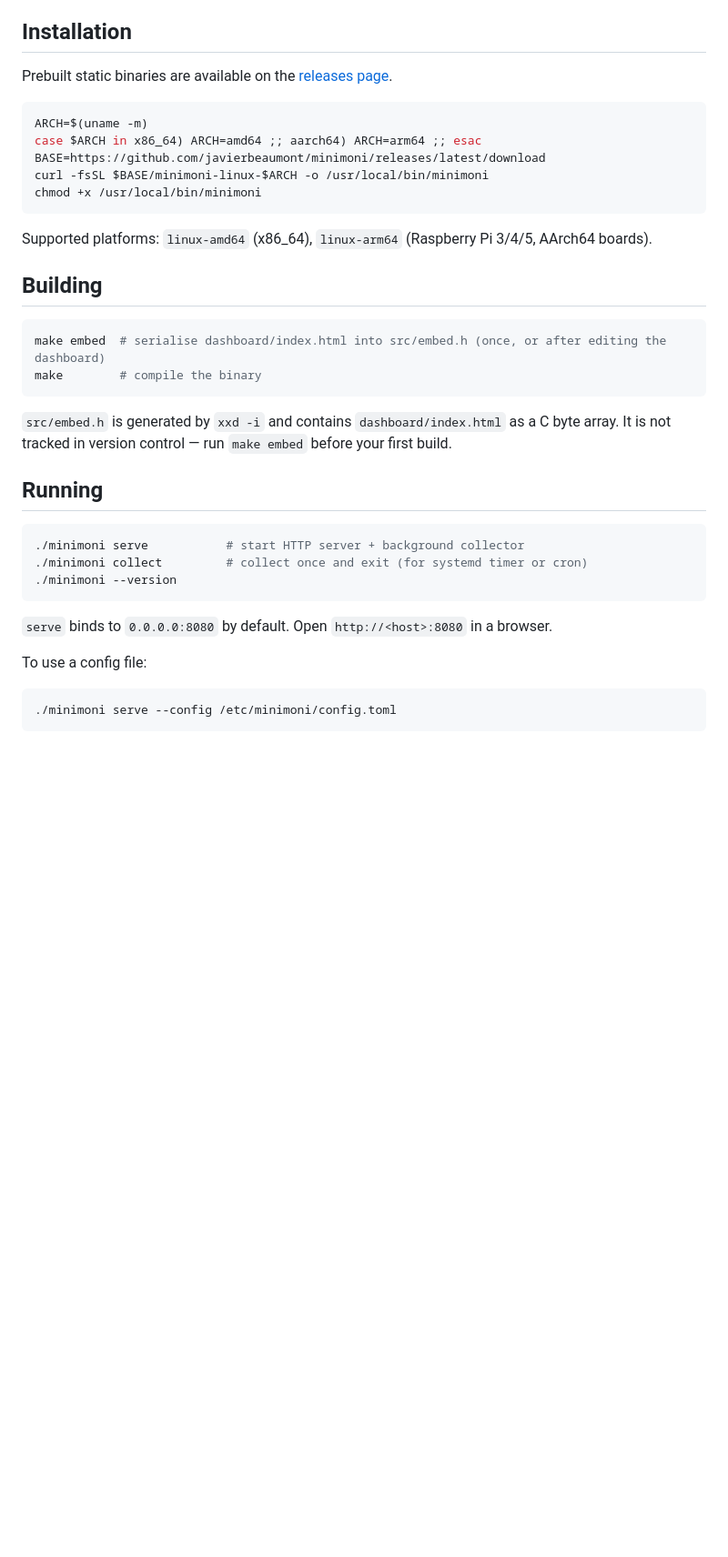
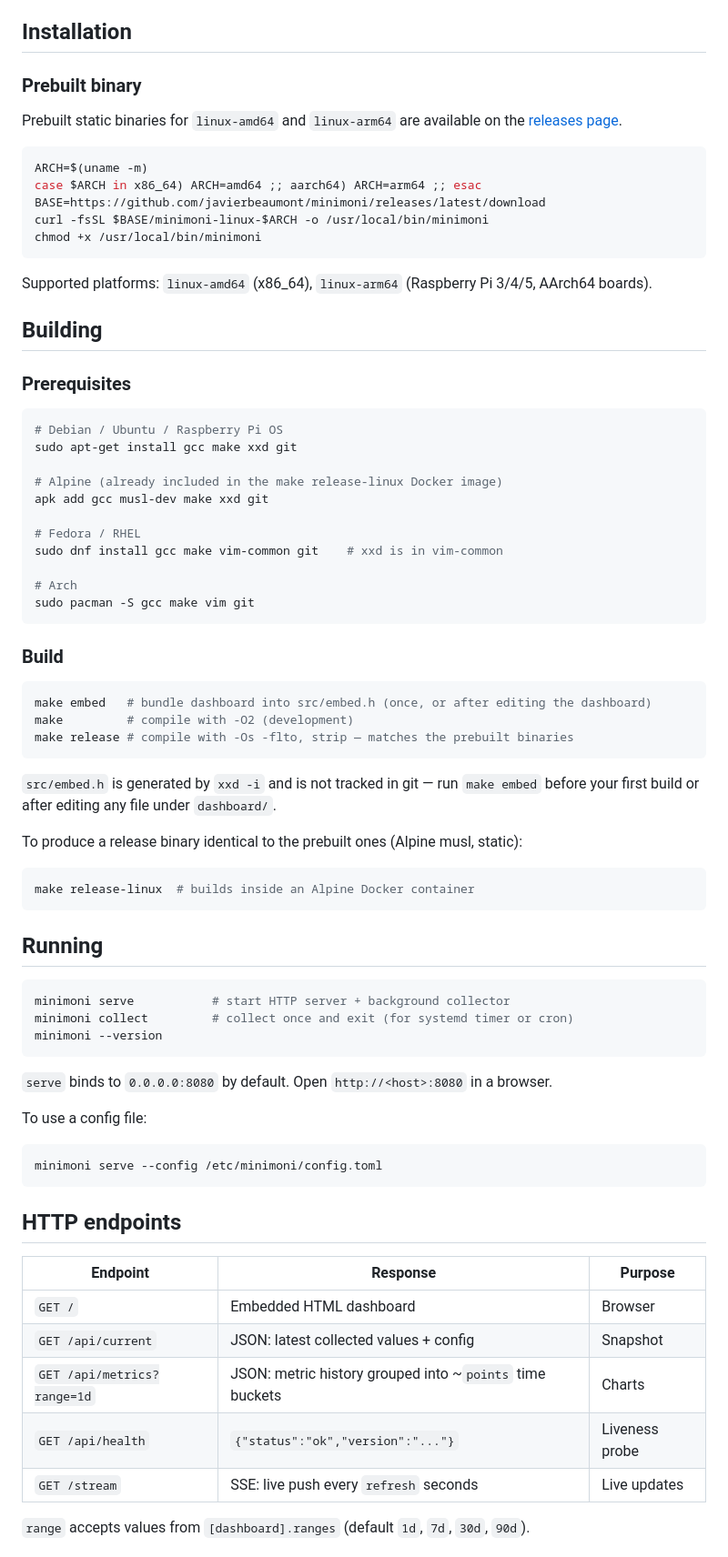
Before and after one commit to javierbeaumont/minimoni, a Markdown page: README.md, the part around one of its changes. Shown at 91% size. Drawn GitHub-style; blank space fills up the shorter version.

````diff
--- a/README.md
+++ b/README.md
@@ -18,7 +73,9 @@ at build time.
 
 ## Installation
 
-Prebuilt static binaries are available on the
+### Prebuilt binary
+
+Prebuilt static binaries for `linux-amd64` and `linux-arm64` are available on the
 [releases page](https://github.com/javierbeaumont/minimoni/releases).
 
 ```sh
@@ -29,25 +86,49 @@ curl -fsSL $BASE/minimoni-linux-$ARCH -o /usr/local/bin/minimoni
 chmod +x /usr/local/bin/minimoni
 ```
 
-Supported platforms: `linux-amd64` (x86\_64), `linux-arm64` (Raspberry Pi 3/4/5,
-AArch64 boards).
+Supported platforms: `linux-amd64` (x86\_64), `linux-arm64` (Raspberry Pi 3/4/5, AArch64 boards).
 
 ## Building
 
+### Prerequisites
+
 ```sh
-make embed  # serialise dashboard/index.html into src/embed.h (once, or after editing the dashboard)
-make        # compile the binary
+# Debian / Ubuntu / Raspberry Pi OS
+sudo apt-get install gcc make xxd git
+
+# Alpine (already included in the make release-linux Docker image)
+apk add gcc musl-dev make xxd git
+
+# Fedora / RHEL
+sudo dnf install gcc make vim-common git    # xxd is in vim-common
+
+# Arch
+sudo pacman -S gcc make vim git
 ```
 
-`src/embed.h` is generated by `xxd -i` and contains `dashboard/index.html` as a C byte array.
-It is not tracked in version control — run `make embed` before your first build.
+### Build
+
+```sh
+make embed   # bundle dashboard into src/embed.h (once, or after editing the dashboard)
+make         # compile with -O2 (development)
+make release # compile with -Os -flto, strip — matches the prebuilt binaries
+```
+
+`src/embed.h` is generated by `xxd -i` and is not tracked in git — run `make embed` before
+your first build or after editing any file under `dashboard/`.
+
+To produce a release binary identical to the prebuilt ones (Alpine musl, static):
+
+```sh
+make release-linux  # builds inside an Alpine Docker container
+```
 
 ## Running
 
 ```sh
-./minimoni serve           # start HTTP server + background collector
-./minimoni collect         # collect once and exit (for systemd timer or cron)
-./minimoni --version
+minimoni serve           # start HTTP server + background collector
+minimoni collect         # collect once and exit (for systemd timer or cron)
+minimoni --version
 ```
 
 `serve` binds to `0.0.0.0:8080` by default. Open `http://<host>:8080` in a browser.
@@ -55,4 +136,18 @@ It is not tracked in version control — run `make embed` before your first buil
 To use a config file:
 
 ```sh
-./minimoni serve --config /etc/minimoni/config.toml
+minimoni serve --config /etc/minimoni/config.toml
+```
+
+## HTTP endpoints
+
+| Endpoint | Response | Purpose |
+|---|---|---|
+| `GET /` | Embedded HTML dashboard | Browser |
+| `GET /api/current` | JSON: latest collected values + config | Snapshot |
+| `GET /api/metrics?range=1d` | JSON: metric history grouped into ~`points` time buckets | Charts |
+| `GET /api/health` | `{"status":"ok","version":"..."}` | Liveness probe |
+| `GET /stream` | SSE: live push every `refresh` seconds | Live updates |
+
+`range` accepts values from `[dashboard].ranges` (default `1d`, `7d`, `30d`, `90d`).
+
````
Also changed, not shown: other parts of README.md (+164 -13 lines), RELEASE_NOTES.md (added, +25 -0 lines), docs/screenshot-dark.png (added), docs/screenshot-light.png (added), 1 other file.
